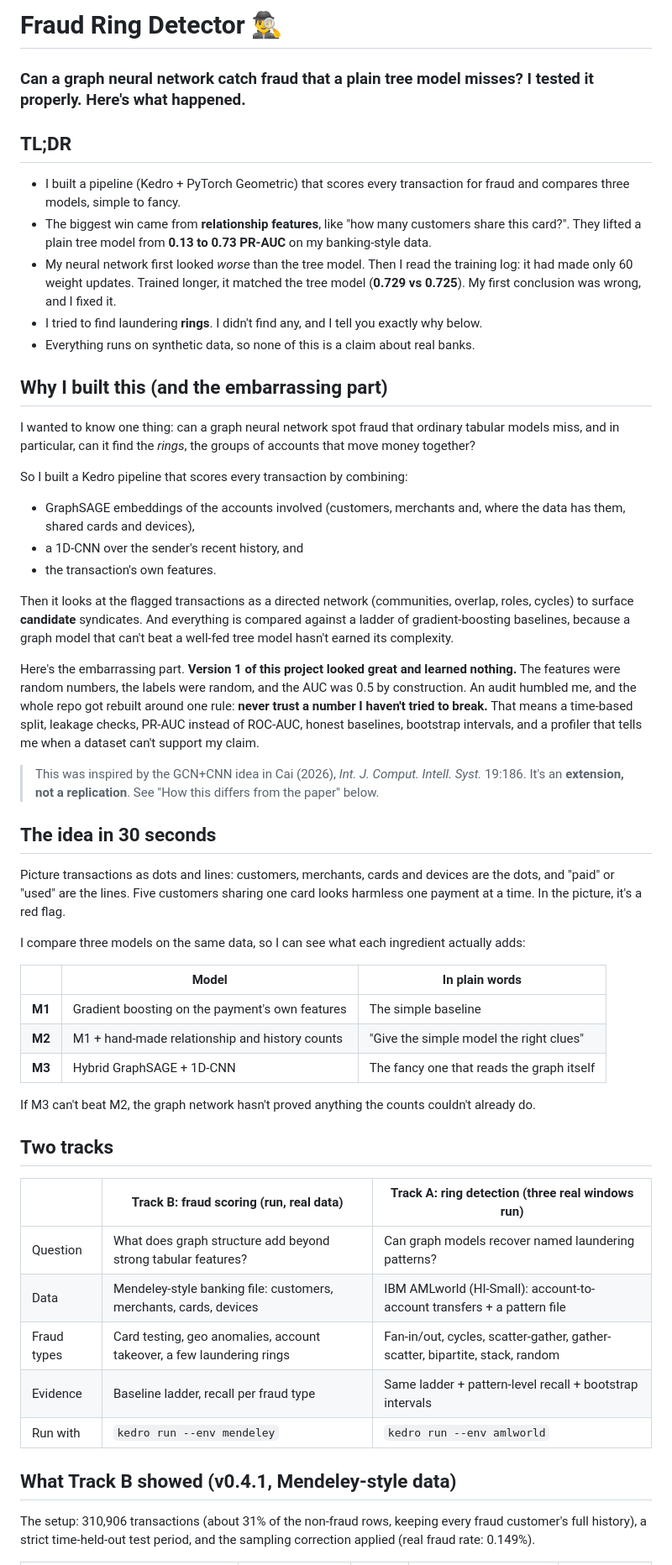
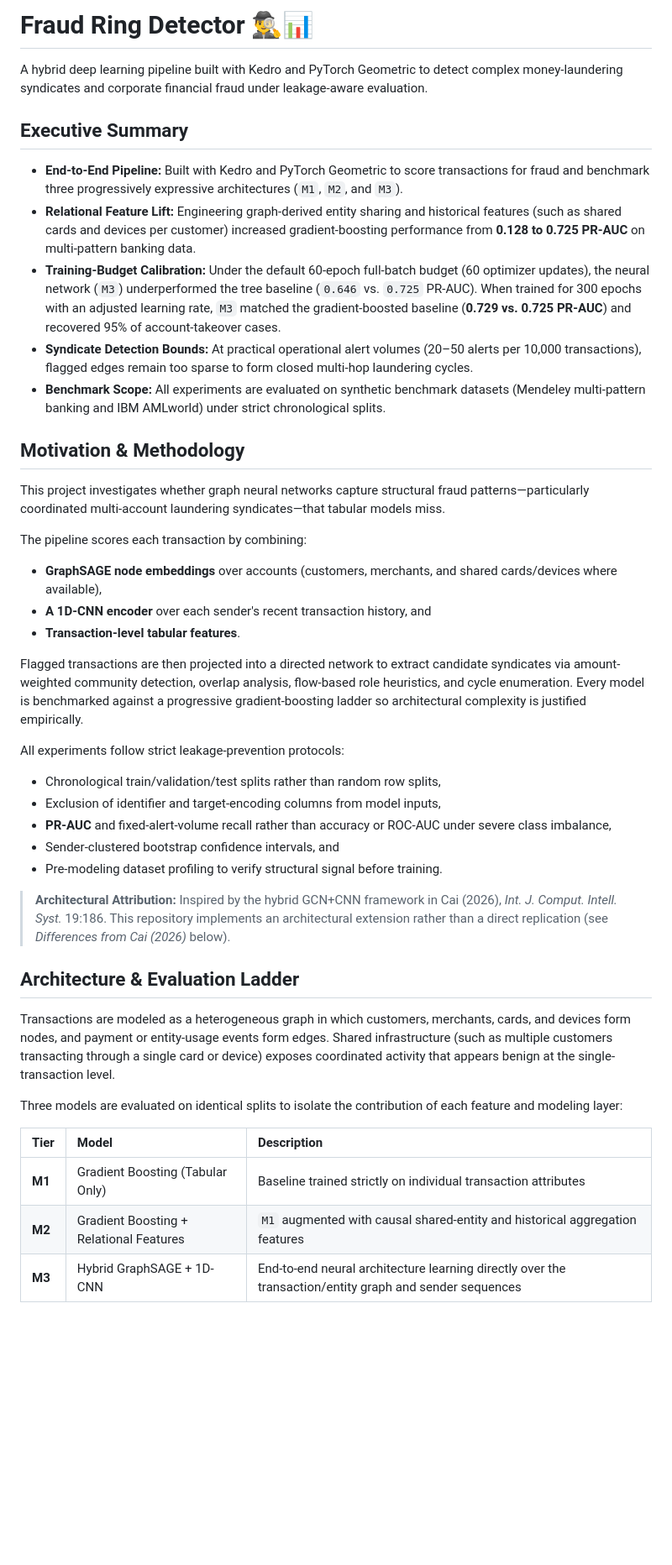
Before and after one commit to tobi-god/fraud-ring-detector, a Markdown page: README.md, the part around one of its changes. Shown at 84% size. GitHub-like rendering; blank space fills up the shorter version.

Commit message:
docs: rewrite README in technical tone and add Track B dashboard screenshot

```diff
--- a/README.md
+++ b/README.md
@@ -1,61 +1,44 @@
-# Fraud Ring Detector 🕵️‍♂️
-### Can a graph neural network catch fraud that a plain tree model misses? I tested it properly. Here's what happened.
+# Fraud Ring Detector 🕵️‍♂️📊
 
-## TL;DR
-- I built a pipeline (Kedro + PyTorch Geometric) that scores every transaction for fraud and compares three models, simple to fancy.
-- The biggest win came from **relationship features**, like "how many customers share this card?". They lifted a plain tree model
-  from **0.13 to 0.73 PR-AUC** on my banking-style data.
-- My neural network first looked *worse* than the tree model. Then I read the training log: it had made only 60 weight updates.
-  Trained longer, it matched the tree model (**0.729 vs 0.725**). My first conclusion was wrong, and I fixed it.
-- I tried to find laundering **rings**. I didn't find any, and I tell you exactly why below.
-- Everything runs on synthetic data, so none of this is a claim about real banks.
+A hybrid deep learning pipeline built with Kedro and PyTorch Geometric to detect complex money-laundering syndicates and corporate financial fraud under leakage-aware evaluation.
 
-## Why I built this (and the embarrassing part)
-I wanted to know one thing: can a graph neural network spot fraud that ordinary tabular models miss, and in particular, can it
-find the *rings*, the groups of accounts that move money together?
+## Executive Summary
 
-So I built a Kedro pipeline that scores every transaction by combining:
+- **End-to-End Pipeline:** Built with Kedro and PyTorch Geometric to score transactions for fraud and benchmark three progressively expressive architectures (`M1`, `M2`, and `M3`).
+- **Relational Feature Lift:** Engineering graph-derived entity sharing and historical features (such as shared cards and devices per customer) increased gradient-boosting performance from **0.128 to 0.725 PR-AUC** on multi-pattern banking data.
+- **Training-Budget Calibration:** Under the default 60-epoch full-batch budget (60 optimizer updates), the neural network (`M3`) underperformed the tree baseline (`0.646` vs. `0.725` PR-AUC). When trained for 300 epochs with an adjusted learning rate, `M3` matched the gradient-boosted baseline (**0.729 vs. 0.725 PR-AUC**) and recovered 95% of account-takeover cases.
+- **Syndicate Detection Bounds:** At practical operational alert volumes (20–50 alerts per 10,000 transactions), flagged edges remain too sparse to form closed multi-hop laundering cycles.
+- **Benchmark Scope:** All experiments are evaluated on synthetic benchmark datasets (Mendeley multi-pattern banking and IBM AMLworld) under strict chronological splits.
 
-- GraphSAGE embeddings of the accounts involved (customers, merchants and, where the data has them, shared cards and devices),
-- a 1D-CNN over the sender's recent history, and
-- the transaction's own features.
+## Motivation & Methodology
 
-Then it looks at the flagged transactions as a directed network (communities, overlap, roles, cycles) to surface **candidate**
-syndicates. And everything is compared against a ladder of gradient-boosting baselines, because a graph model that can't beat a
-well-fed tree model hasn't earned its complexity.
+This project investigates whether graph neural networks capture structural fraud patterns—particularly coordinated multi-account laundering syndicates—that tabular models miss.
 
-Here's the embarrassing part. **Version 1 of this project looked great and learned nothing.** The features were random numbers,
-the labels were random, and the AUC was 0.5 by construction. An audit humbled me, and the whole repo got rebuilt around one rule:
-**never trust a number I haven't tried to break.** That means a time-based split, leakage checks, PR-AUC instead of ROC-AUC,
-honest baselines, bootstrap intervals, and a profiler that tells me when a dataset can't support my claim.
+The pipeline scores each transaction by combining:
+- **GraphSAGE node embeddings** over accounts (customers, merchants, and shared cards/devices where available),
+- **A 1D-CNN encoder** over each sender's recent transaction history, and
+- **Transaction-level tabular features**.
 
-> This was inspired by the GCN+CNN idea in Cai (2026), *Int. J. Comput. Intell. Syst.* 19:186. It's an **extension, not a
-> replication**. See "How this differs from the paper" below.
+Flagged transactions are then projected into a directed network to extract candidate syndicates via amount-weighted community detection, overlap analysis, flow-based role heuristics, and cycle enumeration. Every model is benchmarked against a progressive gradient-boosting ladder so architectural complexity is justified empirically.
 
-## The idea in 30 seconds
-Picture transactions as dots and lines: customers, merchants, cards and devices are the dots, and "paid" or "used" are the lines.
-Five customers sharing one card looks harmless one payment at a time. In the picture, it's a red flag.
+All experiments follow strict leakage-prevention protocols:
+- Chronological train/validation/test splits rather than random row splits,
+- Exclusion of identifier and target-encoding columns from model inputs,
+- **PR-AUC** and fixed-alert-volume recall rather than accuracy or ROC-AUC under severe class imbalance,
+- Sender-clustered bootstrap confidence intervals, and
+- Pre-modeling dataset profiling to verify structural signal before training.
 
-I compare three models on the same data, so I can see what each ingredient actually adds:
+> **Architectural Attribution:** Inspired by the hybrid GCN+CNN framework in Cai (2026), *Int. J. Comput. Intell. Syst.* 19:186. This repository implements an architectural extension rather than a direct replication (see *Differences from Cai (2026)* below).
 
-| | Model | In plain words |
-|---|---|---|
-| **M1** | Gradient boosting on the payment's own features | The simple baseline |
-| **M2** | M1 + hand-made relationship and history counts | "Give the simple model the right clues" |
-| **M3** | Hybrid GraphSAGE + 1D-CNN | The fancy one that reads the graph itself |
+## Architecture & Evaluation Ladder
 
-If M3 can't beat M2, the graph network hasn't proved anything the counts couldn't already do.
+Transactions are modeled as a heterogeneous graph in which customers, merchants, cards, and devices form nodes, and payment or entity-usage events form edges. Shared infrastructure (such as multiple customers transacting through a single card or device) exposes coordinated activity that appears benign at the single-transaction level.
 
-## Two tracks
-| | **Track B: fraud scoring (run, real data)** | **Track A: ring detection (three real windows run)** |
-|---|---|---|
-| Question | What does graph structure add beyond strong tabular features? | Can graph models recover named laundering patterns? |
-| Data | Mendeley-style banking file: customers, merchants, cards, devices | IBM AMLworld (HI-Small): account-to-account transfers + a pattern file |
-| Fraud types | Card testing, geo anomalies, account takeover, a few laundering rings | Fan-in/out, cycles, scatter-gather, gather-scatter, bipartite, stack, random |
-| Evidence | Baseline ladder, recall per fraud type | Same ladder + pattern-level recall + bootstrap intervals |
-| Run with | `kedro run --env mendeley` | `kedro run --env amlworld` |
+Three models are evaluated on identical splits to isolate the contribution of each feature and modeling layer:
 
-## What Track B showed (v0.4.1, Mendeley-style data)
-The setup: 310,906 transactions (about 31% of the non-fraud rows, keeping every fraud customer's full history), a strict
-time-held-out test period, and the sampling correction applied (real fraud rate: 0.149%).
+| Tier | Model | Description |
+| :--- | :--- | :--- |
+| **M1** | Gradient Boosting (Tabular Only) | Baseline trained strictly on individual transaction attributes |
+| **M2** | Gradient Boosting + Relational Features | `M1` augmented with causal shared-entity and historical aggregation features |
+| **M3** | Hybrid GraphSAGE + 1D-CNN | End-to-end neural architecture learning directly over the transaction/entity graph and sender sequences |
 
```
Also changed, not shown: other parts of README.md (+166 -174 lines), docs/dashboard.png (added).
